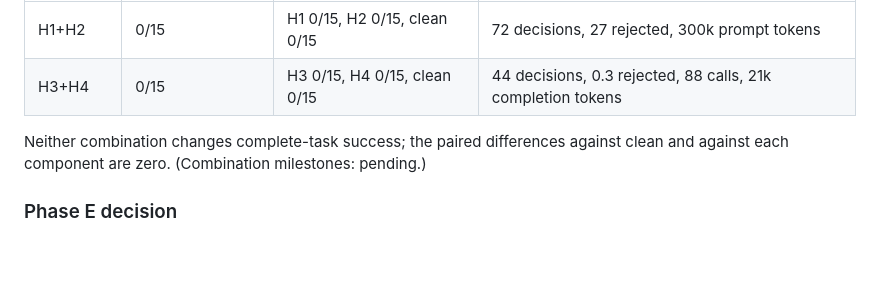
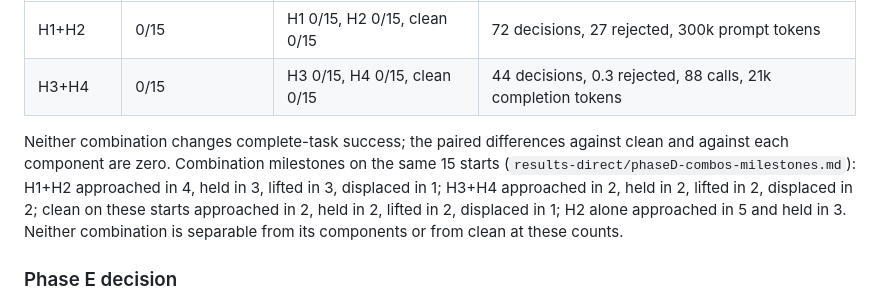
Before and after one commit to gimai-dev/qwen-robocasa-harness, a Markdown page: REPORT.md, the part around the change. GitHub-like rendering; blank space fills up the shorter version.

Commit message:
Report: combination milestones
Co-Authored-By: Claude Fable 5.1 <noreply@anthropic.com>

```diff
--- a/REPORT.md
+++ b/REPORT.md
@@ -202,7 +202,7 @@ Chosen from the Phase C milestones (success gave no signal): H1+H2 (both improve
 | H1+H2 | 0/15 | H1 0/15, H2 0/15, clean 0/15 | 72 decisions, 27 rejected, 300k prompt tokens |
 | H3+H4 | 0/15 | H3 0/15, H4 0/15, clean 0/15 | 44 decisions, 0.3 rejected, 88 calls, 21k completion tokens |
 
-Neither combination changes complete-task success; the paired differences against clean and against each component are zero. (Combination milestones: pending.)
+Neither combination changes complete-task success; the paired differences against clean and against each component are zero. Combination milestones on the same 15 starts (`results-direct/phaseD-combos-milestones.md`): H1+H2 approached in 4, held in 3, lifted in 3, displaced in 1; H3+H4 approached in 2, held in 2, lifted in 2, displaced in 2; clean on these starts approached in 2, held in 2, lifted in 2, displaced in 1; H2 alone approached in 5 and held in 3. Neither combination is separable from its components or from clean at these counts.
 
 ### Phase E decision
 
```
Also changed, not shown: results-direct/phaseD-combos-milestones.md (added, +41 -0 lines).
